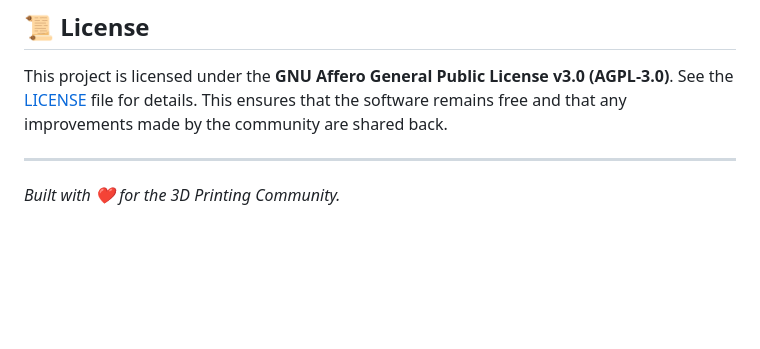
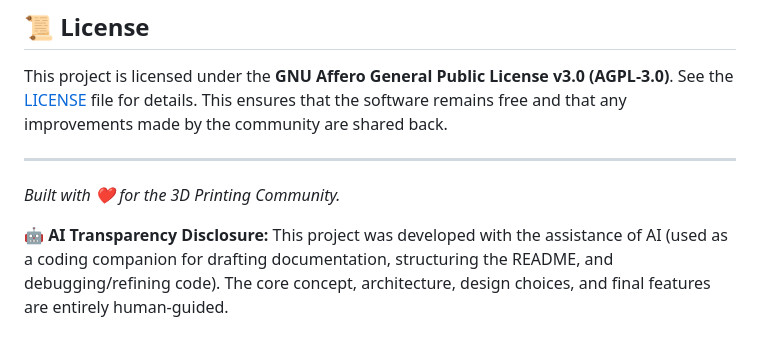
Before and after one commit to TeeCodeDev/GyroidVault, a Markdown page: README.md, the part around the change. Drawn GitHub-style; blank space fills up the shorter version.

Commit message:
Docs: added AI transparency disclosure to README

```diff
--- a/README.md
+++ b/README.md
@@ -109,3 +109,5 @@ This project is licensed under the **GNU Affero General Public License v3.0 (AGP
 
 ---
 *Built with ❤️ for the 3D Printing Community.*
+
+🤖 **AI Transparency Disclosure:** This project was developed with the assistance of AI (used as a coding companion for drafting documentation, structuring the README, and debugging/refining code). The core concept, architecture, design choices, and final features are entirely human-guided.
```
